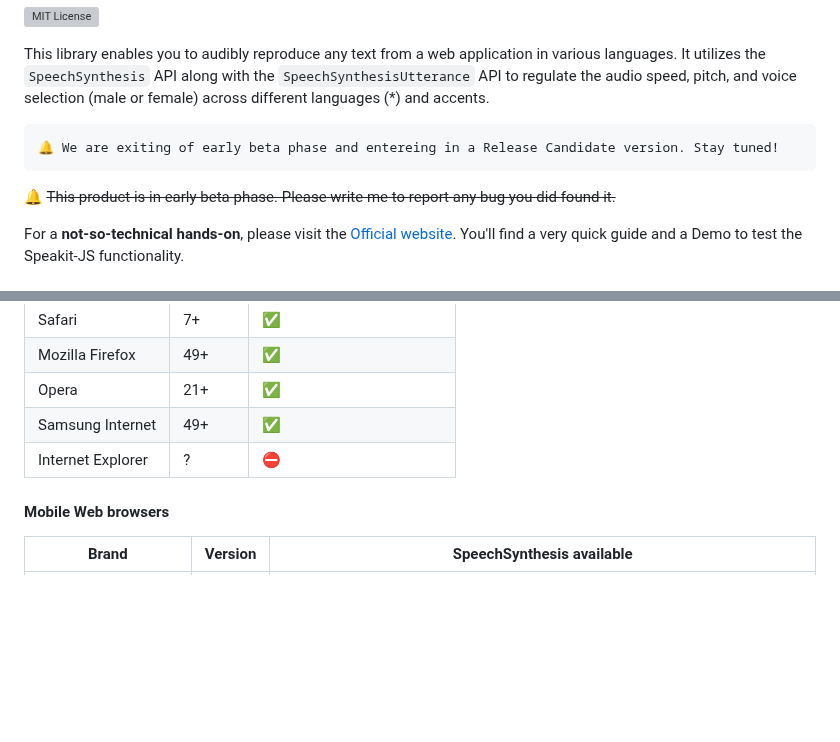
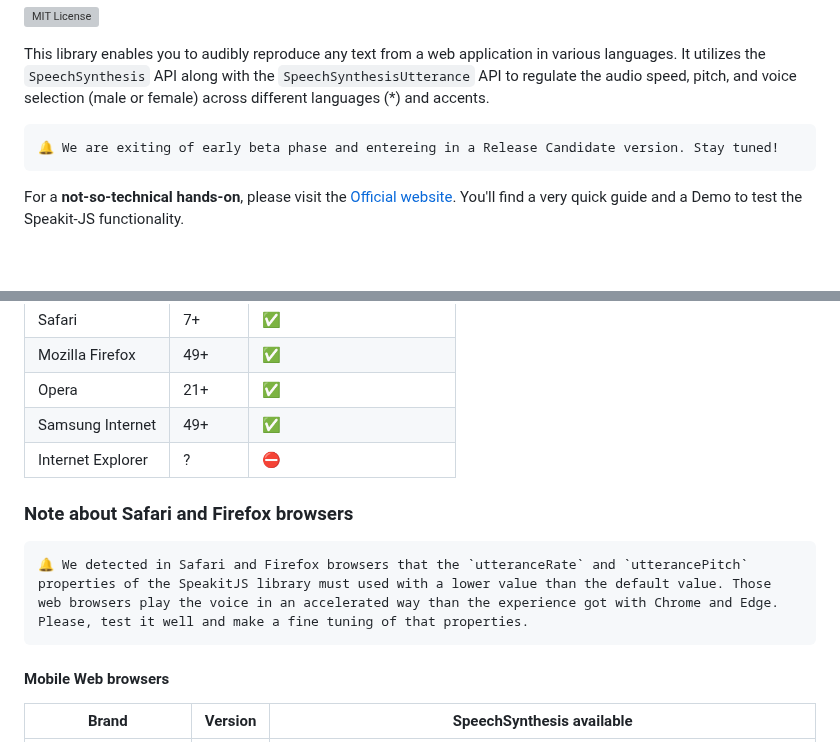
Before and after one commit to mobilepadawan/Speakit-JS, a Markdown page: README.md, 2 parts joined by grey strips. Drawn GitHub-style; blank space fills up the shorter version; grey boxes are pictures that could not be loaded.

````diff
--- a/README.md
+++ b/README.md
@@ -10,8 +10,6 @@ This library enables you to audibly reproduce any text from a web application in
 ```
 🔔 We are exiting of early beta phase and entereing in a Release Candidate version. Stay tuned!
 ```
-
-🔔 ~~This product is in early beta phase. Please write me to report any bug you did found it.~~
 
 
 For a **not-so-technical hands-on**, please visit the [Official website](https://mobilepadawan.github.io/Speakit-JS/). You'll find a very quick guide and a Demo to test the Speakit-JS functionality.
@@ -226,6 +224,12 @@ SpeechSynthesis API boasts good compatibility with most of web browsers, as it w
 |Samsung Internet|49+|✅|
 |Internet Explorer|?|⛔️|
 
+### Note about Safari and Firefox browsers
+
+```
+🔔 We detected in Safari and Firefox browsers that the `utteranceRate` and `utterancePitch` properties of the SpeakitJS library must used with a lower value than the default value. Those web browsers play the voice in an accelerated way than the experience got with Chrome and Edge. Please, test it well and make a fine tuning of that properties.
+```
+
 #### Mobile Web browsers
 
 |Brand|Version|SpeechSynthesis available|
````
